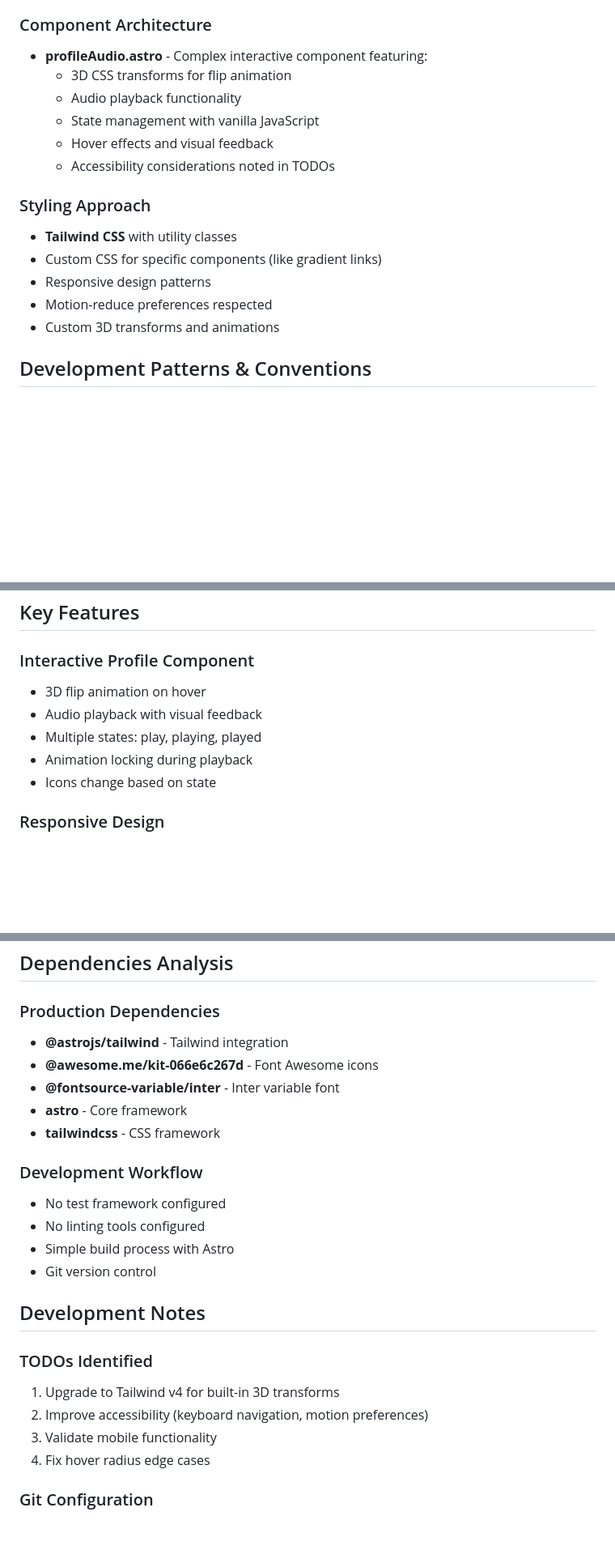
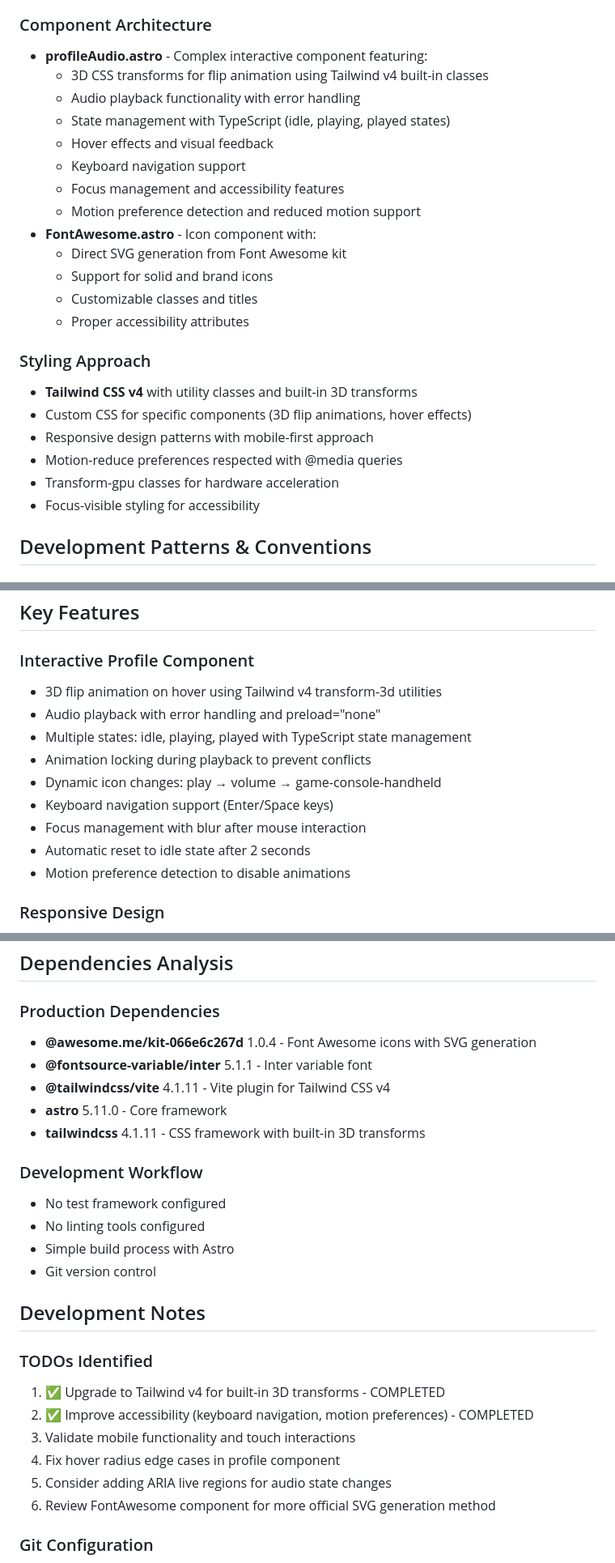
Before and after one commit to phildotdev/phil.dev-2025, a Markdown page: CLAUDE.md, 3 parts joined by grey strips. Shown at 81% size. Drawn GitHub-style; blank space fills up the shorter version.

Commit message:
Update CLAUDE.md with accurate version numbers and enhanced component documentation
- Updated all dependency versions to match package.json
- Enhanced profileAudio.astro documentation with TypeScript state management details
- Added FontAwesome.astro component to project structure
- Marked completed TODOs and added new ones
- Fixed markdown linting issues

🤖 Generated with [Claude Code](https://claude.ai/code)

Co-Authored-By: Claude <noreply@anthropic.com>

```diff
--- a/CLAUDE.md
+++ b/CLAUDE.md
@@ -64,18 +65,26 @@ phil.dev-2025/
 
 ### Component Architecture
 - **profileAudio.astro** - Complex interactive component featuring:
-  - 3D CSS transforms for flip animation
-  - Audio playback functionality
-  - State management with vanilla JavaScript
+  - 3D CSS transforms for flip animation using Tailwind v4 built-in classes
+  - Audio playback functionality with error handling
+  - State management with TypeScript (idle, playing, played states)
   - Hover effects and visual feedback
-  - Accessibility considerations noted in TODOs
+  - Keyboard navigation support
+  - Focus management and accessibility features
+  - Motion preference detection and reduced motion support
+- **FontAwesome.astro** - Icon component with:
+  - Direct SVG generation from Font Awesome kit
+  - Support for solid and brand icons
+  - Customizable classes and titles
+  - Proper accessibility attributes
 
 ### Styling Approach
-- **Tailwind CSS** with utility classes
-- Custom CSS for specific components (like gradient links)
-- Responsive design patterns
-- Motion-reduce preferences respected
-- Custom 3D transforms and animations
+- **Tailwind CSS v4** with utility classes and built-in 3D transforms
+- Custom CSS for specific components (3D flip animations, hover effects)
+- Responsive design patterns with mobile-first approach
+- Motion-reduce preferences respected with @media queries
+- Transform-gpu classes for hardware acceleration
+- Focus-visible styling for accessibility
 
 ## Development Patterns & Conventions
 
@@ -105,11 +114,15 @@ phil.dev-2025/
 ## Key Features
 
 ### Interactive Profile Component
-- 3D flip animation on hover
-- Audio playback with visual feedback
-- Multiple states: play, playing, played
-- Animation locking during playback
-- Icons change based on state
+- 3D flip animation on hover using Tailwind v4 transform-3d utilities
+- Audio playback with error handling and preload="none"
+- Multiple states: idle, playing, played with TypeScript state management
+- Animation locking during playback to prevent conflicts
+- Dynamic icon changes: play → volume → game-console-handheld
+- Keyboard navigation support (Enter/Space keys)
+- Focus management with blur after mouse interaction
+- Automatic reset to idle state after 2 seconds
+- Motion preference detection to disable animations
 
 ### Responsive Design
 - Mobile-first approach
@@ -139,11 +152,11 @@ phil.dev-2025/
 ## Dependencies Analysis
 
 ### Production Dependencies
-- **@astrojs/tailwind** - Tailwind integration
-- **@awesome.me/kit-066e6c267d** - Font Awesome icons
-- **@fontsource-variable/inter** - Inter variable font
-- **astro** - Core framework
-- **tailwindcss** - CSS framework
+- **@awesome.me/kit-066e6c267d** 1.0.4 - Font Awesome icons with SVG generation
+- **@fontsource-variable/inter** 5.1.1 - Inter variable font
+- **@tailwindcss/vite** 4.1.11 - Vite plugin for Tailwind CSS v4
+- **astro** 5.11.0 - Core framework
+- **tailwindcss** 4.1.11 - CSS framework with built-in 3D transforms
 
 ### Development Workflow
 - No test framework configured
@@ -154,10 +167,12 @@ phil.dev-2025/
 ## Development Notes
 
 ### TODOs Identified
-1. Upgrade to Tailwind v4 for built-in 3D transforms
-2. Improve accessibility (keyboard navigation, motion preferences)
-3. Validate mobile functionality
-4. Fix hover radius edge cases
+1. ✅ Upgrade to Tailwind v4 for built-in 3D transforms - COMPLETED
+2. ✅ Improve accessibility (keyboard navigation, motion preferences) - COMPLETED
+3. Validate mobile functionality and touch interactions
+4. Fix hover radius edge cases in profile component
+5. Consider adding ARIA live regions for audio state changes
+6. Review FontAwesome component for more official SVG generation method
 
 ### Git Configuration
 - Standard .gitignore for Node.js/Astro projects
```
Also changed, not shown: other parts of CLAUDE.md (+18 -13 lines).
